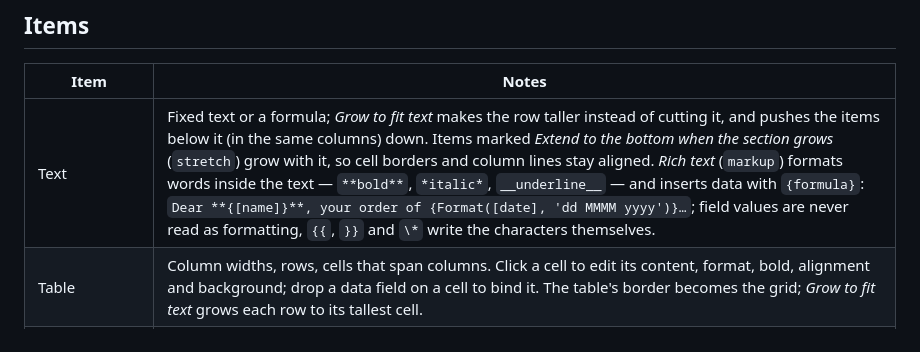
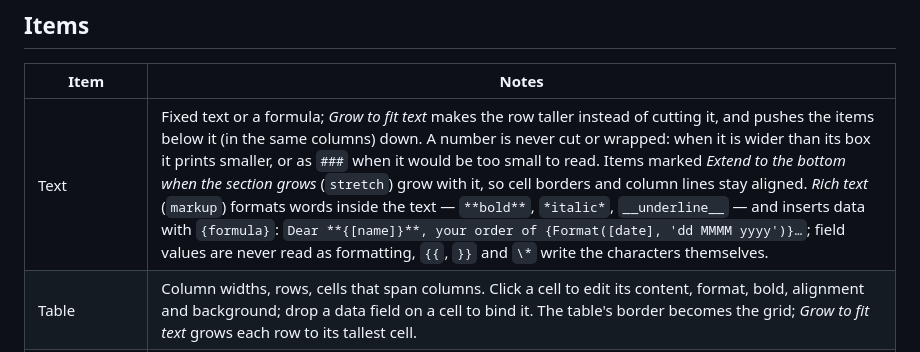
Before and after one commit to emrecirik/we-report, a Markdown page: docs/designing.md, the part around the change. GitHub-like rendering.

Commit message:
Docs: numbers never cut

```diff
--- a/docs/designing.md
+++ b/docs/designing.md
@@ -67,7 +67,7 @@ the paper, margins and label size for common A4 and Letter sheets (`LABEL_SHEETS
 
 | Item | Notes |
 |---|---|
-| Text | Fixed text or a formula; *Grow to fit text* makes the row taller instead of cutting it, and pushes the items below it (in the same columns) down. Items marked *Extend to the bottom when the section grows* (`stretch`) grow with it, so cell borders and column lines stay aligned. *Rich text* (`markup`) formats words inside the text — `**bold**`, `*italic*`, `__underline__` — and inserts data with `{formula}`: `Dear **{[name]}**, your order of {Format([date], 'dd MMMM yyyy')}…`; field values are never read as formatting, `{{`, `}}` and `\*` write the characters themselves. |
+| Text | Fixed text or a formula; *Grow to fit text* makes the row taller instead of cutting it, and pushes the items below it (in the same columns) down. A number is never cut or wrapped: when it is wider than its box it prints smaller, or as `###` when it would be too small to read. Items marked *Extend to the bottom when the section grows* (`stretch`) grow with it, so cell borders and column lines stay aligned. *Rich text* (`markup`) formats words inside the text — `**bold**`, `*italic*`, `__underline__` — and inserts data with `{formula}`: `Dear **{[name]}**, your order of {Format([date], 'dd MMMM yyyy')}…`; field values are never read as formatting, `{{`, `}}` and `\*` write the characters themselves. |
 | Table | Column widths, rows, cells that span columns. Click a cell to edit its content, format, bold, alignment and background; drop a data field on a cell to bind it. The table's border becomes the grid; *Grow to fit text* grows each row to its tallest cell. |
 | Chart | Column, bar, line, pie or doughnut of the section's rows grouped by a field (sum, count, average, min, max). In a report header/footer it shows every row, in a group footer the group's rows. *Rows from a list in each row* (`rows`, e.g. `[months]`) draws a small chart in every detail row from that row's own list; the *Sparkline* type is a bare line scaled to its own values (leave *Group by* empty to plot every item in order). *Data bar* draws the row's value as a bar, full at `max` or at the largest value among the section's rows. |
 | Cross table | A pivot of the section's rows: one row per value of a field, one column per value of another, each cell the sum (count, average, min, max) of the rows that have both, with a total row and column (`Σ`, or your `totalLabel`). Like a chart it reads every row in a report header/footer, the group's rows in a group footer; it grows downwards and its columns share the width. |
```
